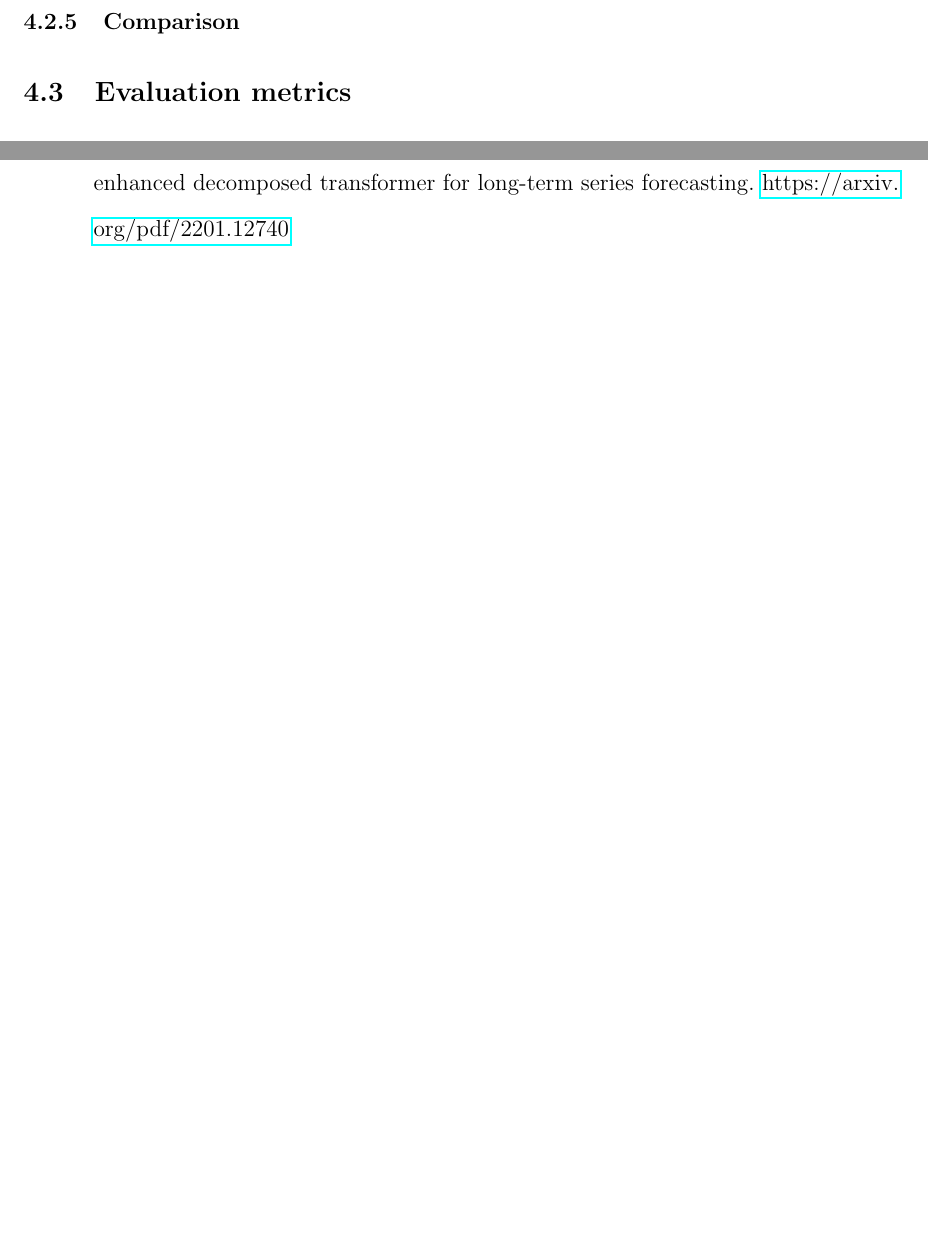
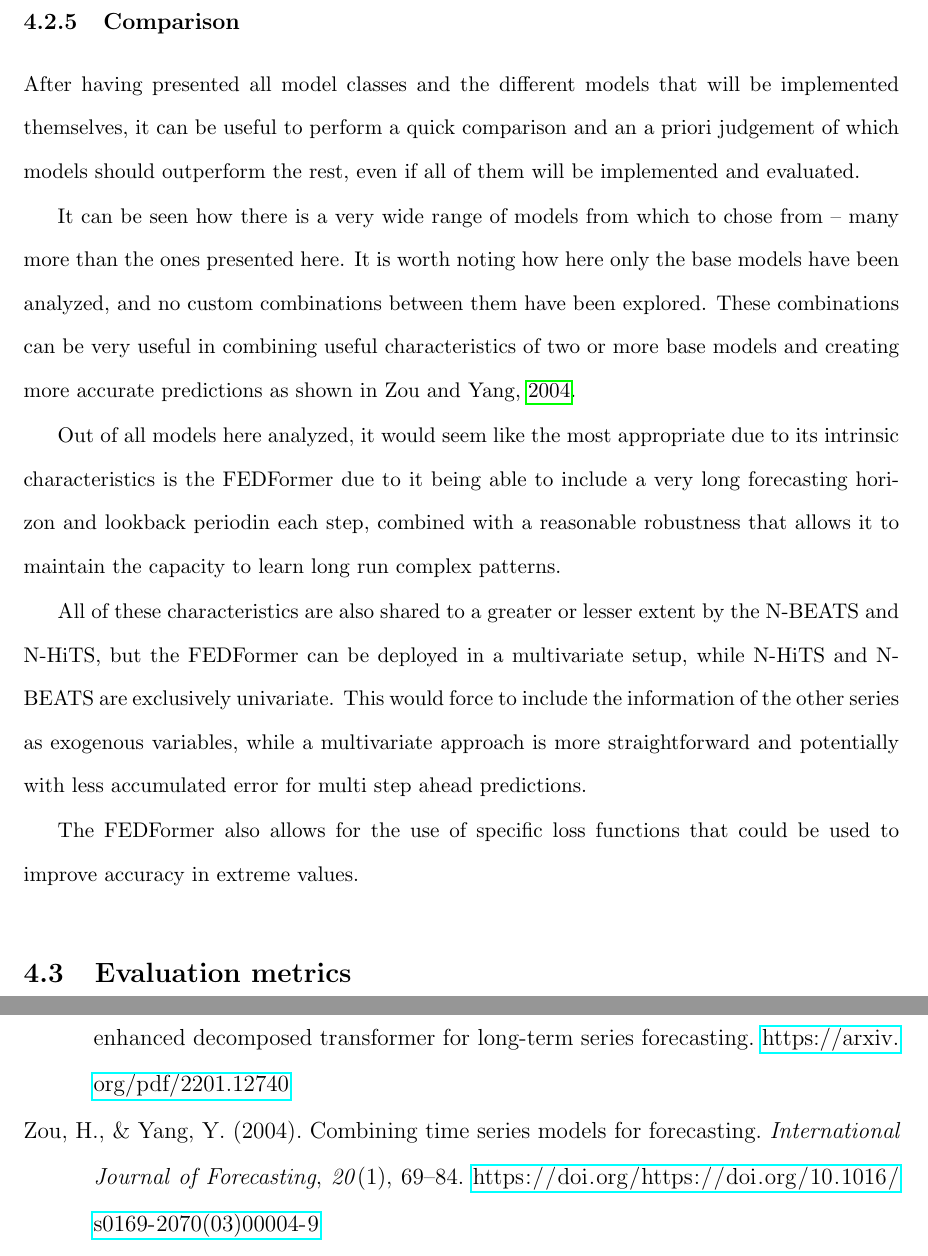
Before and after one commit to fcelya/solar-wind-generation, a LaTeX paper (tfm-escrito/main.tex, which reads tfm-escrito/bibliography.bib, tfm-escrito/sections/methodology.tex): two parts of pages 41 and 51 of 51 before the commit and two parts of pages 41 and 52 of 52 after it, joined at a grey line, cut so that both start at the same text, the shorter picture padded with empty space. Compiled offline with pdfLaTeX.

Commit message:
Added comparison

```diff
--- a/tfm-escrito/bibliography.bib
+++ b/tfm-escrito/bibliography.bib
@@ -291,3 +299,5 @@ year={2022} }
+pages={69–84} }
+
 ‌
 ‌
 ‌
--- a/tfm-escrito/sections/methodology.tex
+++ b/tfm-escrito/sections/methodology.tex
@@ -184,7 +184,16 @@ Transformers are in reality also a type of deep learning or NN model. However it
     Appart from accentuating the benefits already mentioned in the Informer, in the paper it is demonstrated how the predicted distribution is closer to the ground truth distribution according to the Kolmogorov-Smirnov distribution test, which is a specially interesting characteristic given the work objectives and evaluation metrics explained in \autoref{s:evaluation-metrics}.
 \end{itemize}
 \subsubsection{Comparison}
+After having presented all model classes and the different models that will be implemented themselves, it can be useful to perform a quick comparison and an a priori judgement of which models should outperform the rest, even if all of them will be implemented and evaluated.
 
+It can be seen how there is a very wide range of models from which to chose from -- many more than the ones presented here. It is worth noting how here only the base models have been analyzed, and no custom combinations between them have been explored. These combinations can be very useful in combining useful characteristics of two or more base models and creating more accurate predictions as shown in \cite{zou_yang_2004}.
+
+Out of all models here analyzed, it would seem like the most appropriate due to its intrinsic characteristics is the FEDFormer due to it being able to include a very long forecasting horizon and lookback periodin each step, combined with a reasonable robustness that allows it to maintain the capacity to learn long run complex patterns.
+
+All of these characteristics are also shared to a greater or lesser extent by the N-BEATS and N-HiTS, but the FEDFormer can be deployed in a multivariate setup, while N-HiTS and N-BEATS are exclusively univariate. This would force to include the information of the other series as exogenous variables, while a multivariate approach is more straightforward and potentially with less accumulated error for multi step ahead predictions.
+
+The FEDFormer also allows for the use of specific loss functions that could be used to improve accuracy in extreme values.
+% Roughly it can be seen how the different models can be placed along a complexity axis, from the classical statistical ones being the most simple and the transformer based ones being the most complex. In this complexity axis one can find high interpretability, robustness to overfitting, efficiency and ease of training and prediction on the simple end and capability to learn complex long run patterns, predict multiple steps ahead in one run
 \subsection{Evaluation metrics}
 \label{s:evaluation-metrics}
 In order to understand why the following metrics have been chosen for evaluation it is important to keep in mind the overarching goal of the project. The goal of the mentioned models is not to provide an accurate short term forecast, but to provide a model that porperly simulates the long term dynamics of the three time series. That is, models that are able of producing long term scenarios of solar and wind generation with univariate and multivariate dynamics equivalent to the real world ones, in order to optimize and test several grid planning possiblities on these scenarios.
```
Also changed, not shown: tfm-escrito/main.pdf, tfm-escrito/main.tex (line endings or trailing spaces), tfm-escrito/bibliography.bib (8 more changed lines), 1 other file.
